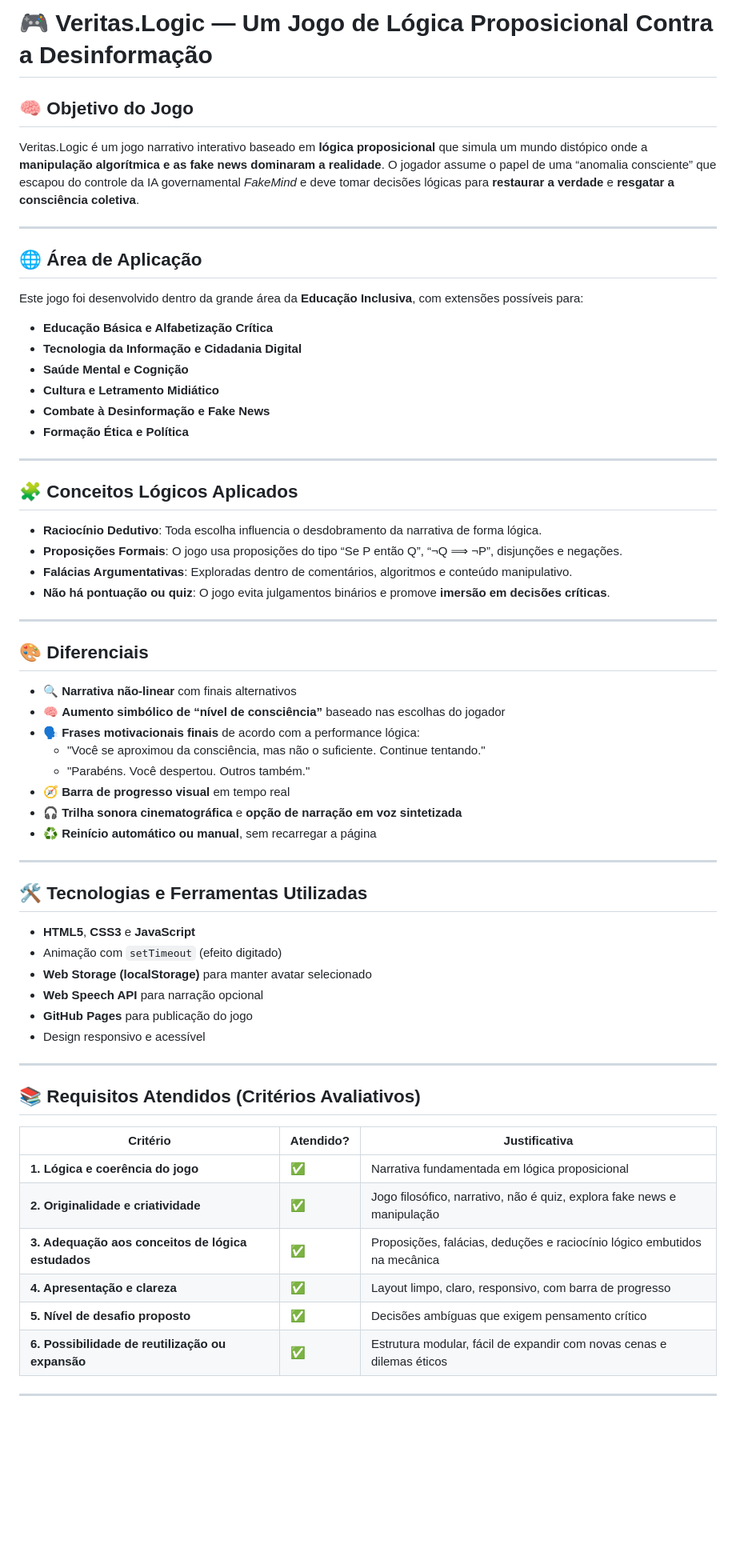
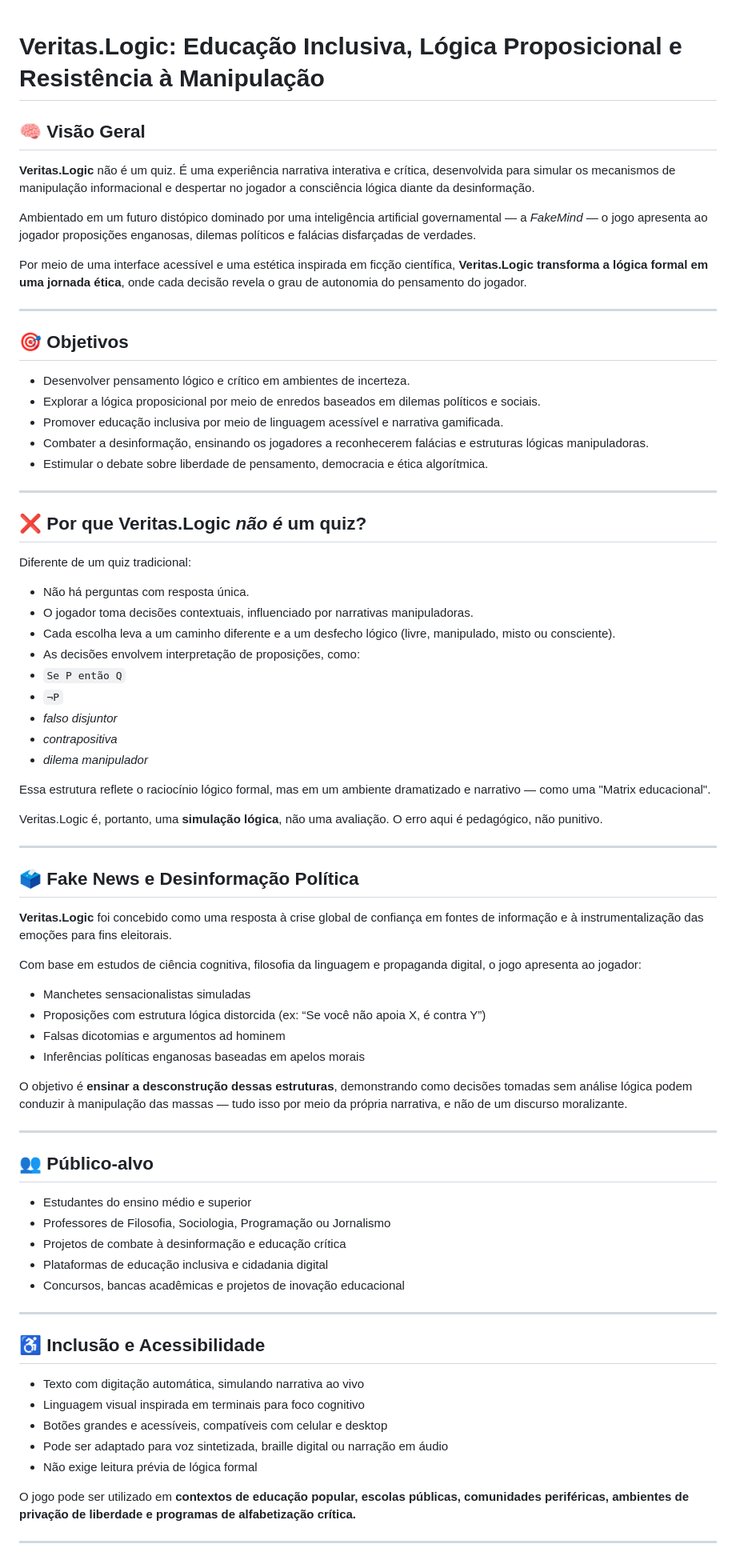
Before and after one commit to denisenasct/jessicajones, a Markdown page: README.md, the part around the change printed below. Shown: that part at 80% size. GitHub-like rendering; blank space fills up the shorter version.

```diff
--- a/README.md
+++ b/README.md
@@ -1,67 +1,80 @@
-# 🎮 Veritas.Logic — Um Jogo de Lógica Proposicional Contra a Desinformação
 
-## 🧠 Objetivo do Jogo
+# Veritas.Logic: Educação Inclusiva, Lógica Proposicional e Resistência à Manipulação
 
-Veritas.Logic é um jogo narrativo interativo baseado em **lógica proposicional** que simula um mundo distópico onde a **manipulação algorítmica e as fake news dominaram a realidade**. O jogador assume o papel de uma “anomalia consciente” que escapou do controle da IA governamental *FakeMind* e deve tomar decisões lógicas para **restaurar a verdade** e **resgatar a consciência coletiva**.
+## 🧠 Visão Geral
+
+**Veritas.Logic** não é um quiz. É uma experiência narrativa interativa e crítica, desenvolvida para simular os mecanismos de manipulação informacional e despertar no jogador a consciência lógica diante da desinformação.
+
+Ambientado em um futuro distópico dominado por uma inteligência artificial governamental — a *FakeMind* — o jogo apresenta ao jogador proposições enganosas, dilemas políticos e falácias disfarçadas de verdades.
+
+Por meio de uma interface acessível e uma estética inspirada em ficção científica, **Veritas.Logic transforma a lógica formal em uma jornada ética**, onde cada decisão revela o grau de autonomia do pensamento do jogador.
 
 ---
 
-## 🌐 Área de Aplicação
+## 🎯 Objetivos
 
-Este jogo foi desenvolvido dentro da grande área da **Educação Inclusiva**, com extensões possíveis para:
-
-- **Educação Básica e Alfabetização Crítica**
-- **Tecnologia da Informação e Cidadania Digital**
-- **Saúde Mental e Cognição**
-- **Cultura e Letramento Midiático**
-- **Combate à Desinformação e Fake News**
-- **Formação Ética e Política**
+- Desenvolver pensamento lógico e crítico em ambientes de incerteza.
+- Explorar a lógica proposicional por meio de enredos baseados em dilemas políticos e sociais.
+- Promover educação inclusiva por meio de linguagem acessível e narrativa gamificada.
+- Combater a desinformação, ensinando os jogadores a reconhecerem falácias e estruturas lógicas manipuladoras.
+- Estimular o debate sobre liberdade de pensamento, democracia e ética algorítmica.
 
 ---
 
-## 🧩 Conceitos Lógicos Aplicados
+## ❌ Por que Veritas.Logic *não é* um quiz?
 
-- **Raciocínio Dedutivo**: Toda escolha influencia o desdobramento da narrativa de forma lógica.
-- **Proposições Formais**: O jogo usa proposições do tipo “Se P então Q”, “¬Q ⟹ ¬P”, disjunções e negações.
-- **Falácias Argumentativas**: Exploradas dentro de comentários, algoritmos e conteúdo manipulativo.
-- **Não há pontuação ou quiz**: O jogo evita julgamentos binários e promove **imersão em decisões críticas**.
+Diferente de um quiz tradicional:
+
+- Não há perguntas com resposta única.
+- O jogador toma decisões contextuais, influenciado por narrativas manipuladoras.
+- Cada escolha leva a um caminho diferente e a um desfecho lógico (livre, manipulado, misto ou consciente).
+- As decisões envolvem interpretação de proposições, como:
+- `Se P então Q`
+- `¬P`
+- *falso disjuntor*
+- *contrapositiva*
+- *dilema manipulador*
+
+Essa estrutura reflete o raciocínio lógico formal, mas em um ambiente dramatizado e narrativo — como uma "Matrix educacional".
+
+Veritas.Logic é, portanto, uma **simulação lógica**, não uma avaliação. O erro aqui é pedagógico, não punitivo.
 
 ---
 
-## 🎨 Diferenciais
+## 🗳️ Fake News e Desinformação Política
 
-- 🔍 **Narrativa não-linear** com finais alternativos
-- 🧠 **Aumento simbólico de “nível de consciência”** baseado nas escolhas do jogador
-- 🗣️ **Frases motivacionais finais** de acordo com a performance lógica:
-  - "Você se aproximou da consciência, mas não o suficiente. Continue tentando."
-  - "Parabéns. Você despertou. Outros também."
-- 🧭 **Barra de progresso visual** em tempo real
-- 🎧 **Trilha sonora cinematográfica** e **opção de narração em voz sintetizada**
-- ♻️ **Reinício automático ou manual**, sem recarregar a página
+**Veritas.Logic** foi concebido como uma resposta à crise global de confiança em fontes de informação e à instrumentalização das emoções para fins eleitorais.
+
+Com base em estudos de ciência cognitiva, filosofia da linguagem e propaganda digital, o jogo apresenta ao jogador:
+
+- Manchetes sensacionalistas simuladas
+- Proposições com estrutura lógica distorcida (ex: “Se você não apoia X, é contra Y”)
+- Falsas dicotomias e argumentos ad hominem
+- Inferências políticas enganosas baseadas em apelos morais
+
+O objetivo é **ensinar a desconstrução dessas estruturas**, demonstrando como decisões tomadas sem análise lógica podem conduzir à manipulação das massas — tudo isso por meio da própria narrativa, e não de um discurso moralizante.
 
 ---
 
-## 🛠️ Tecnologias e Ferramentas Utilizadas
+## 👥 Público-alvo
 
-- **HTML5**, **CSS3** e **JavaScript**
-- Animação com `setTimeout` (efeito digitado)
-- **Web Storage (localStorage)** para manter avatar selecionado
-- **Web Speech API** para narração opcional
-- **GitHub Pages** para publicação do jogo
-- Design responsivo e acessível
+- Estudantes do ensino médio e superior
+- Professores de Filosofia, Sociologia, Programação ou Jornalismo
+- Projetos de combate à desinformação e educação crítica
+- Plataformas de educação inclusiva e cidadania digital
+- Concursos, bancas acadêmicas e projetos de inovação educacional
 
 ---
 
-## 📚 Requisitos Atendidos (Critérios Avaliativos)
+## ♿ Inclusão e Acessibilidade
 
-| Critério                                             | Atendido? | Justificativa                                                                 |
-|------------------------------------------------------|-----------|-------------------------------------------------------------------------------|
-| **1. Lógica e coerência do jogo**                    | ✅         | Narrativa fundamentada em lógica proposicional                               |
-| **2. Originalidade e criatividade**                  | ✅         | Jogo filosófico, narrativo, não é quiz, explora fake news e manipulação     |
-| **3. Adequação aos conceitos de lógica estudados**   | ✅         | Proposições, falácias, deduções e raciocínio lógico embutidos na mecânica   |
-| **4. Apresentação e clareza**                        | ✅         | Layout limpo, claro, responsivo, com barra de progresso                      |
-| **5. Nível de desafio proposto**                     | ✅         | Decisões ambíguas que exigem pensamento crítico                              |
-| **6. Possibilidade de reutilização ou expansão**     | ✅         | Estrutura modular, fácil de expandir com novas cenas e dilemas éticos       |
+- Texto com digitação automática, simulando narrativa ao vivo
+- Linguagem visual inspirada em terminais para foco cognitivo
+- Botões grandes e acessíveis, compatíveis com celular e desktop
+- Pode ser adaptado para voz sintetizada, braille digital ou narração em áudio
+- Não exige leitura prévia de lógica formal
+
+O jogo pode ser utilizado em **contextos de educação popular, escolas públicas, comunidades periféricas, ambientes de privação de liberdade e programas de alfabetização crítica.**
 
 ---
 
```
Also changed, not shown: other parts of README.md (+27 -35 lines).
